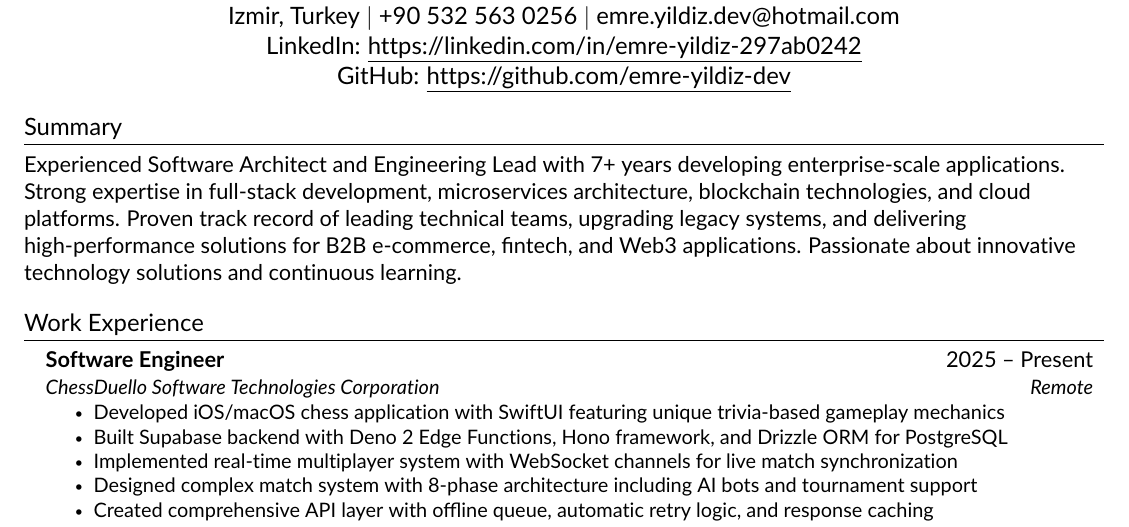
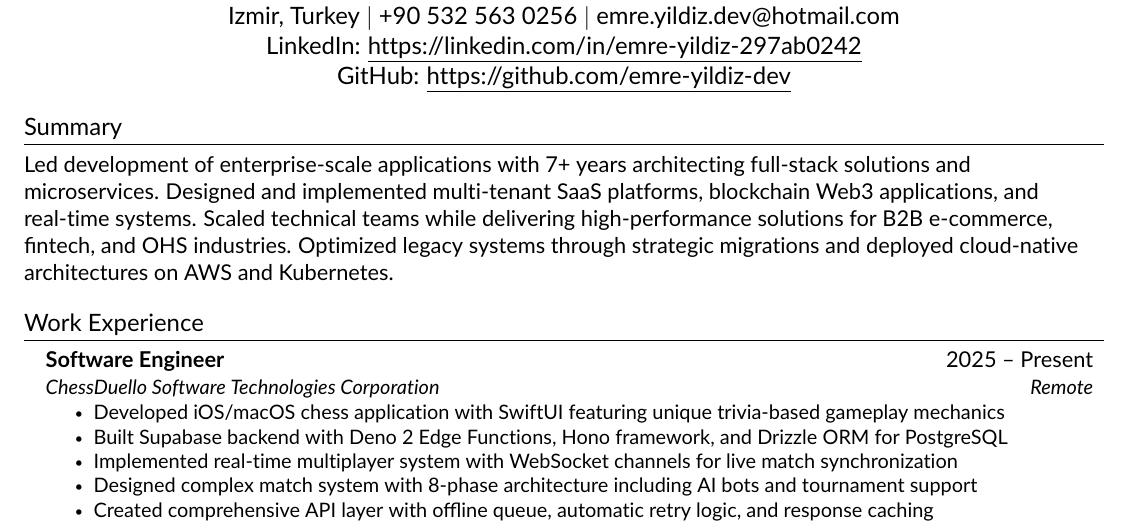
Before and after one commit to emre-yildiz-dev/resume, a LaTeX CV (resume.tex): part of page 1 of 3, cut so that both start at the same text. Compiled offline with pdfLaTeX.

Commit message:
Refactor resume 3

```diff
--- a/resume.tex
+++ b/resume.tex
@@ -64,10 +64,10 @@
 
 %----------SUMMARY----------%
 \section{Summary}
-  Experienced Software Architect and Engineering Lead with 7+ years developing enterprise-scale applications.
-  Strong expertise in full-stack development, microservices architecture, blockchain technologies, and cloud platforms.
-  Proven track record of leading technical teams, upgrading legacy systems, and delivering high-performance solutions
-  for B2B e-commerce, fintech, and Web3 applications. Passionate about innovative technology solutions and continuous learning.
+  Led development of enterprise-scale applications with 7+ years architecting full-stack solutions and microservices.
+  Designed and implemented multi-tenant SaaS platforms, blockchain Web3 applications, and real-time systems.
+  Scaled technical teams while delivering high-performance solutions for B2B e-commerce, fintech, and OHS industries.
+  Optimized legacy systems through strategic migrations and deployed cloud-native architectures on AWS and Kubernetes.
 
 %-----------EXPERIENCE-----------%
 \input{src/experience}
```
Also changed, not shown: resume.pdf.
